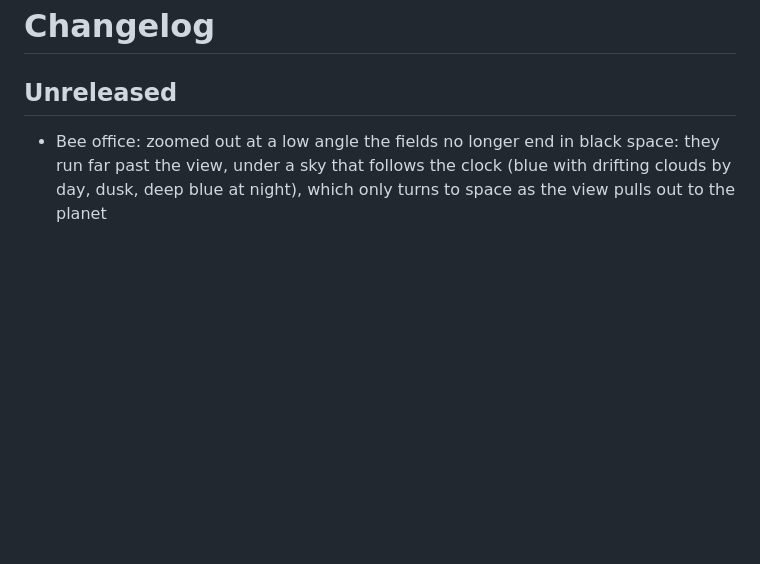
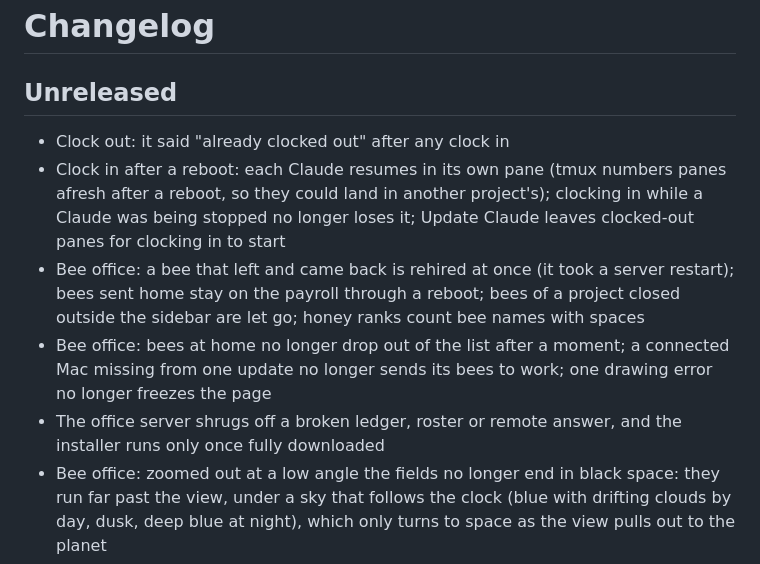
Before and after one commit to esteban-eg-kim/hivemux, a Markdown page: CHANGELOG.md, the part around the change. GitHub-like rendering; blank space fills up the shorter version.

Commit message:
Changelog: review fixes
Co-Authored-By: Claude Opus 5.5 <noreply@anthropic.com>
Claude-Session: https://claude.ai/code/session_017sGk6J4yCfY1MwWb1p8x8Y

```diff
--- a/CHANGELOG.md
+++ b/CHANGELOG.md
@@ -2,6 +2,20 @@
 
 ## Unreleased
 
+- Clock out: it said "already clocked out" after any clock in
+- Clock in after a reboot: each Claude resumes in its own pane (tmux numbers
+  panes afresh after a reboot, so they could land in another project's);
+  clocking in while a Claude was being stopped no longer loses it; Update
+  Claude leaves clocked-out panes for clocking in to start
+- Bee office: a bee that left and came back is rehired at once (it took a
+  server restart); bees sent home stay on the payroll through a reboot;
+  bees of a project closed outside the sidebar are let go; honey ranks
+  count bee names with spaces
+- Bee office: bees at home no longer drop out of the list after a moment;
+  a connected Mac missing from one update no longer sends its bees to work;
+  one drawing error no longer freezes the page
+- The office server shrugs off a broken ledger, roster or remote answer,
+  and the installer runs only once fully downloaded
 - Bee office: zoomed out at a low angle the fields no longer end in black
   space: they run far past the view, under a sky that follows the clock
   (blue with drifting clouds by day, dusk, deep blue at night), which only
```
